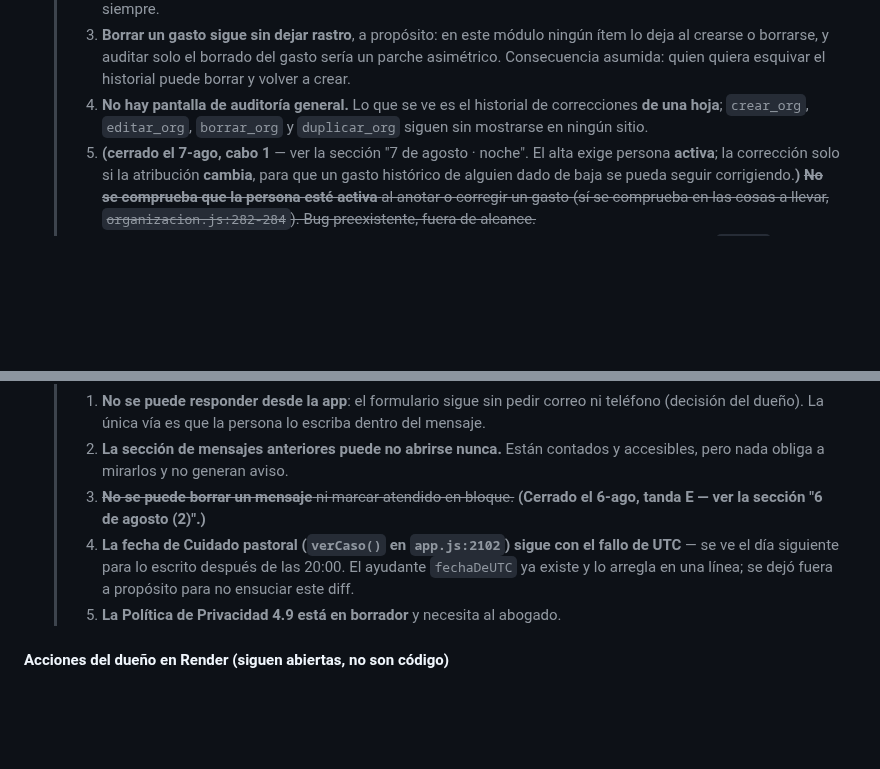
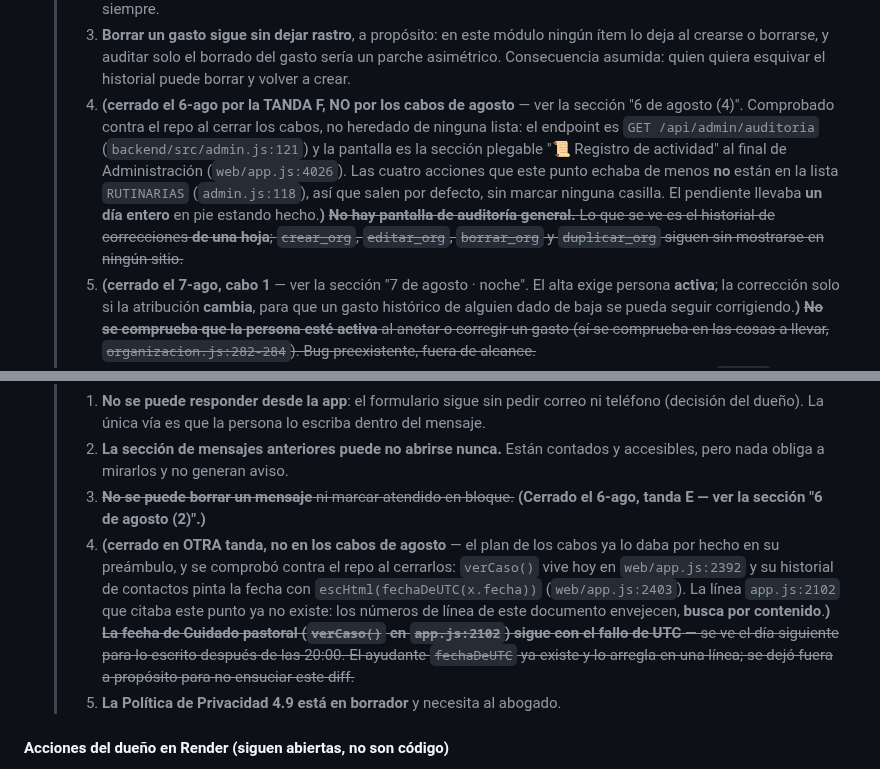
Before and after one commit to 77pablo/iglesia-app, a Markdown page: ESTADO.md, 2 parts joined by grey strips. Drawn GitHub-style; blank space fills up the shorter version.

Commit message:
docs(estado): tachar dos pendientes que ya estaban cerrados
Los dos los cerro OTRA tanda, no los cabos de agosto; la nota lo dice para que
dentro de un mes no parezca que esta rama hizo mas de lo que hizo.

1. 'Fuente del gasto', punto 4 (no hay pantalla de auditoria general): lo cerro
   la tanda F el 6-ago. Verificado ahora contra el repo, no contra una lista:
   GET /api/admin/auditoria en backend/src/admin.js:121, la seccion plegable
   '📜 Registro de actividad' en web/app.js:4026, y crear_org/editar_org/
   borrar_org/duplicar_org fuera de RUTINARIAS (admin.js:118), asi que salen
   por defecto. Llevaba un dia entero en pie estando hecho.

2. 'Mensajes del portal publico', punto 4 (la fecha de Cuidado pastoral con el
   fallo de UTC): verCaso() esta hoy en web/app.js:2392 y pinta la fecha con
   escHtml(fechaDeUTC(x.fecha)) en web/app.js:2403. La linea 2102 que citaba el
   pendiente ya no existe.

Es la leccion que este documento ya se reprocha dos veces (el bloqueo de
des-anonimizar de la tanda D, los dos leftovers de la tanda G): una lista de
pendientes envejece sin avisar, y comprobar un punto cuesta lo mismo que
creerselo. Se cita en cada nota el endpoint y el numero de linea para que el
siguiente no repita el trabajo.

Co-Authored-By: Claude Fable 5 <noreply@anthropic.com>

```diff
--- a/ESTADO.md
+++ b/ESTADO.md
@@ -1500,7 +1500,7 @@ Dos planes escritos, autorrevisados y con las decisiones del dueño ya incorpora
    > 1. ~~**Los gastos de la hoja de Organización siguen sin aparecer en Tesorería**: sigue siendo el Camino C, no decidido.~~ **(Cerrado el 7-ago: calculados desde las hojas, sin copias — ver la sección del 7 de agosto. Y el Camino B murió antes de nacer: "la iglesia no devuelve dinero, dar es voluntario" — decisión del dueño.)**
    > 2. **No se registra si ya se devolvió el dinero** (Camino B). El bloque "Por devolver" dice cuánto se debe hoy, para siempre.
    > 3. **Borrar un gasto sigue sin dejar rastro**, a propósito: en este módulo ningún ítem lo deja al crearse o borrarse, y auditar solo el borrado del gasto sería un parche asimétrico. Consecuencia asumida: quien quiera esquivar el historial puede borrar y volver a crear.
-   > 4. **No hay pantalla de auditoría general.** Lo que se ve es el historial de correcciones **de una hoja**; `crear_org`, `editar_org`, `borrar_org` y `duplicar_org` siguen sin mostrarse en ningún sitio.
+   > 4. **(cerrado el 6-ago por la TANDA F, NO por los cabos de agosto** — ver la sección "6 de agosto (4)". Comprobado contra el repo al cerrar los cabos, no heredado de ninguna lista: el endpoint es `GET /api/admin/auditoria` (`backend/src/admin.js:121`) y la pantalla es la sección plegable "📜 Registro de actividad" al final de Administración (`web/app.js:4026`). Las cuatro acciones que este punto echaba de menos **no** están en la lista `RUTINARIAS` (`admin.js:118`), así que salen por defecto, sin marcar ninguna casilla. El pendiente llevaba **un día entero** en pie estando hecho.**)** ~~**No hay pantalla de auditoría general.** Lo que se ve es el historial de correcciones **de una hoja**; `crear_org`, `editar_org`, `borrar_org` y `duplicar_org` siguen sin mostrarse en ningún sitio.~~
    > 5. **(cerrado el 7-ago, cabo 1** — ver la sección "7 de agosto · noche". El alta exige persona **activa**; la corrección solo si la atribución **cambia**, para que un gasto histórico de alguien dado de baja se pueda seguir corrigiendo.**)** ~~**No se comprueba que la persona esté activa** al anotar o corregir un gasto (sí se comprueba en las cosas a llevar, `organizacion.js:282-284`). Bug preexistente, fuera de alcance.~~
    > 6. ✅ ~~Corregir un gasto y auditarlo no van en una transacción.~~ **Arreglado en la revisión final:** el `UPDATE` y el `auditar()` van ya en un `BEGIN`/`COMMIT`/`ROLLBACK`, así que una corrección de dinero no puede quedar aplicada sin rastro.
    >    ⚠️ **La razón por la que se había dejado así era falsa** y llegó a estar escrita aquí: *"es la convención del resto del repo, nada de este módulo usa transacciones"*. **La convención es la contraria** — este mismo archivo las usa dos veces (`organizacion.js`, al borrar la hoja y al duplicarla), y también `asistencia.js`, `cuenta.js`, `cuidado.js`, `eventos.js`, `musica.js`, `ninos.js` y `eliminarIglesia.js`. Si vuelves a leer "la convención es no usar transacciones" en algún sitio, es mentira: compruébalo con un `grep -rn "BEGIN" backend/src`.
@@ -1517,7 +1517,7 @@ Dos planes escritos, autorrevisados y con las decisiones del dueño ya incorpora
    > 1. **No se puede responder desde la app**: el formulario sigue sin pedir correo ni teléfono (decisión del dueño). La única vía es que la persona lo escriba dentro del mensaje.
    > 2. **La sección de mensajes anteriores puede no abrirse nunca.** Están contados y accesibles, pero nada obliga a mirarlos y no generan aviso.
    > 3. ~~**No se puede borrar un mensaje** ni marcar atendido en bloque.~~ **(Cerrado el 6-ago, tanda E — ver la sección "6 de agosto (2)".)**
-   > 4. **La fecha de Cuidado pastoral (`verCaso()` en `app.js:2102`) sigue con el fallo de UTC** — se ve el día siguiente para lo escrito después de las 20:00. El ayudante `fechaDeUTC` ya existe y lo arregla en una línea; se dejó fuera a propósito para no ensuciar este diff.
+   > 4. **(cerrado en OTRA tanda, no en los cabos de agosto** — el plan de los cabos ya lo daba por hecho en su preámbulo, y se comprobó contra el repo al cerrarlos: `verCaso()` vive hoy en `web/app.js:2392` y su historial de contactos pinta la fecha con `escHtml(fechaDeUTC(x.fecha))` (`web/app.js:2403`). La línea `app.js:2102` que citaba este punto ya no existe: los números de línea de este documento envejecen, **busca por contenido**.**)** ~~**La fecha de Cuidado pastoral (`verCaso()` en `app.js:2102`) sigue con el fallo de UTC** — se ve el día siguiente para lo escrito después de las 20:00. El ayudante `fechaDeUTC` ya existe y lo arregla en una línea; se dejó fuera a propósito para no ensuciar este diff.~~
    > 5. **La Política de Privacidad 4.9 está en borrador** y necesita al abogado.
 
 #### Acciones del dueño en Render (siguen abiertas, no son código)
```
